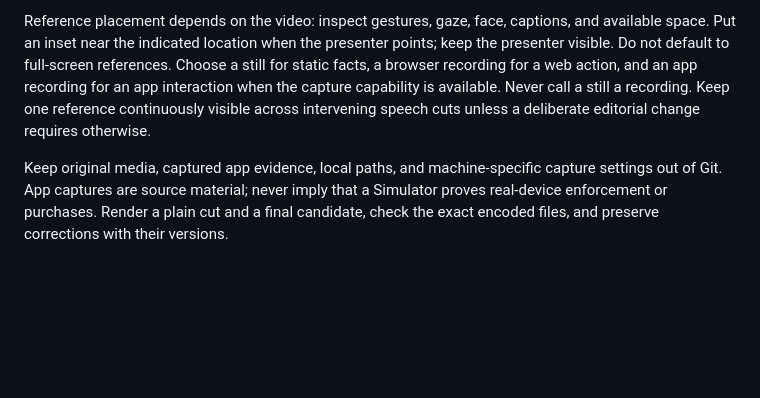
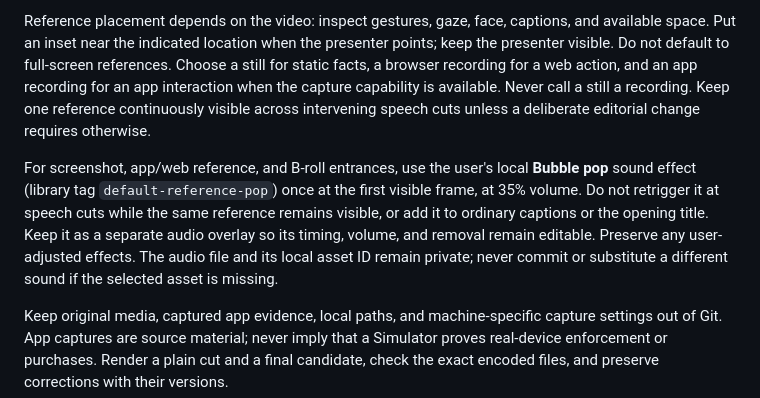
Before and after one commit to Bandar1011/ai-editing, a Markdown page: AGENTS.md, the part around the change. GitHub-like rendering; blank space fills up the shorter version.

```diff
--- a/AGENTS.md
+++ b/AGENTS.md
@@ -29,4 +29,6 @@ For useful web references, use browser tools to capture the real page and store
 
 Reference placement depends on the video: inspect gestures, gaze, face, captions, and available space. Put an inset near the indicated location when the presenter points; keep the presenter visible. Do not default to full-screen references. Choose a still for static facts, a browser recording for a web action, and an app recording for an app interaction when the capture capability is available. Never call a still a recording. Keep one reference continuously visible across intervening speech cuts unless a deliberate editorial change requires otherwise.
 
+For screenshot, app/web reference, and B-roll entrances, use the user's local **Bubble pop** sound effect (library tag `default-reference-pop`) once at the first visible frame, at 35% volume. Do not retrigger it at speech cuts while the same reference remains visible, or add it to ordinary captions or the opening title. Keep it as a separate audio overlay so its timing, volume, and removal remain editable. Preserve any user-adjusted effects. The audio file and its local asset ID remain private; never commit or substitute a different sound if the selected asset is missing.
+
 Keep original media, captured app evidence, local paths, and machine-specific capture settings out of Git. App captures are source material; never imply that a Simulator proves real-device enforcement or purchases. Render a plain cut and a final candidate, check the exact encoded files, and preserve corrections with their versions.
```
Also changed, not shown: docs/minimal-workflow.md (+2 -0 lines).
